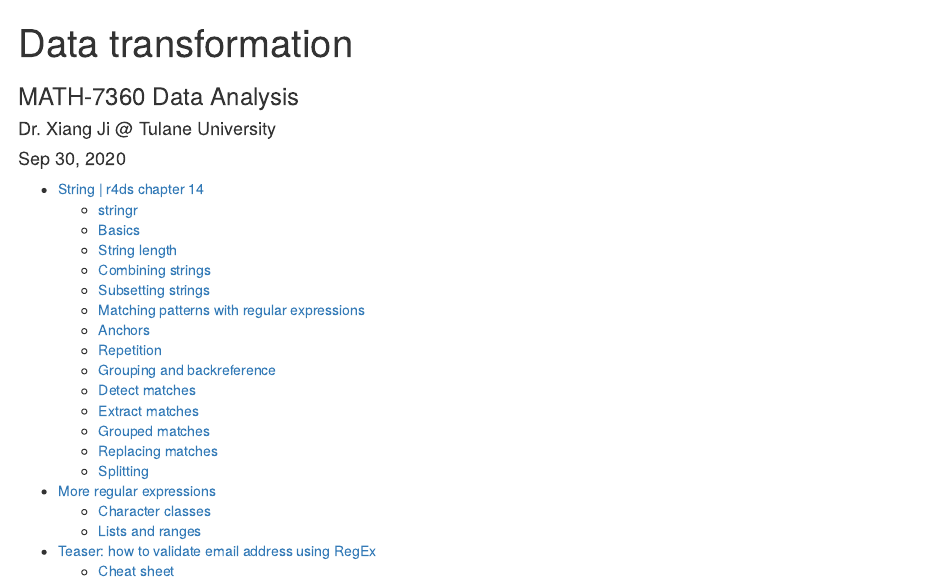
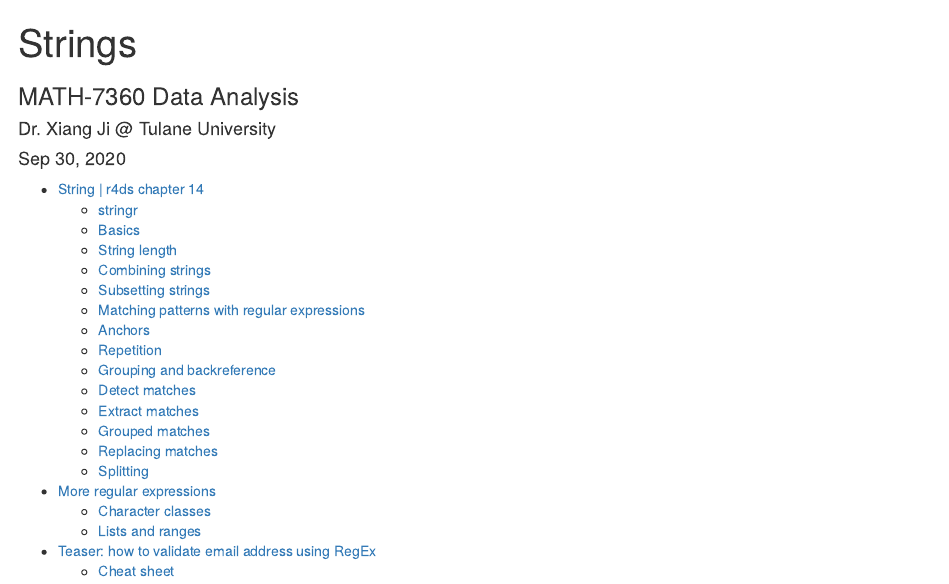
Before and after one commit to tulane-math7360/tulane-math7360.github.io, an R Markdown document (slides/13-strings/stringr.Rmd): the page in a window 1100 px wide, from its top. The pictures show the output file slides/13-strings/stringr.html that the author committed with the source, opened offline.

Commit message:
change slides title

```diff
--- a/slides/13-strings/stringr.Rmd
+++ b/slides/13-strings/stringr.Rmd
@@ -1,5 +1,5 @@
 ---
-title: "Data transformation"
+title: "Strings"
 author: "Dr. Xiang Ji @ Tulane University"
 date: "Sep 30, 2020"
 output:
```
Also changed, not shown: slides/13-strings/stringr.html, slides/13-strings/stringr.Rmd (1 more changed lines).
